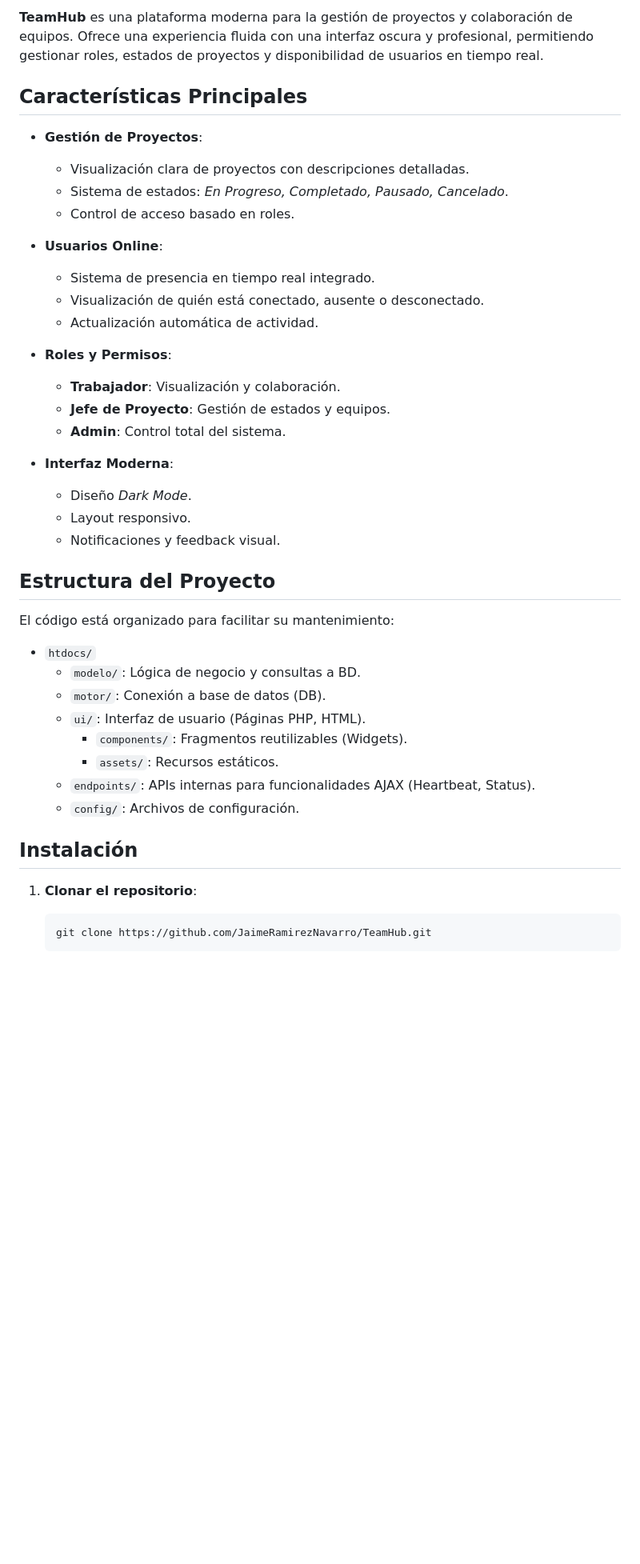
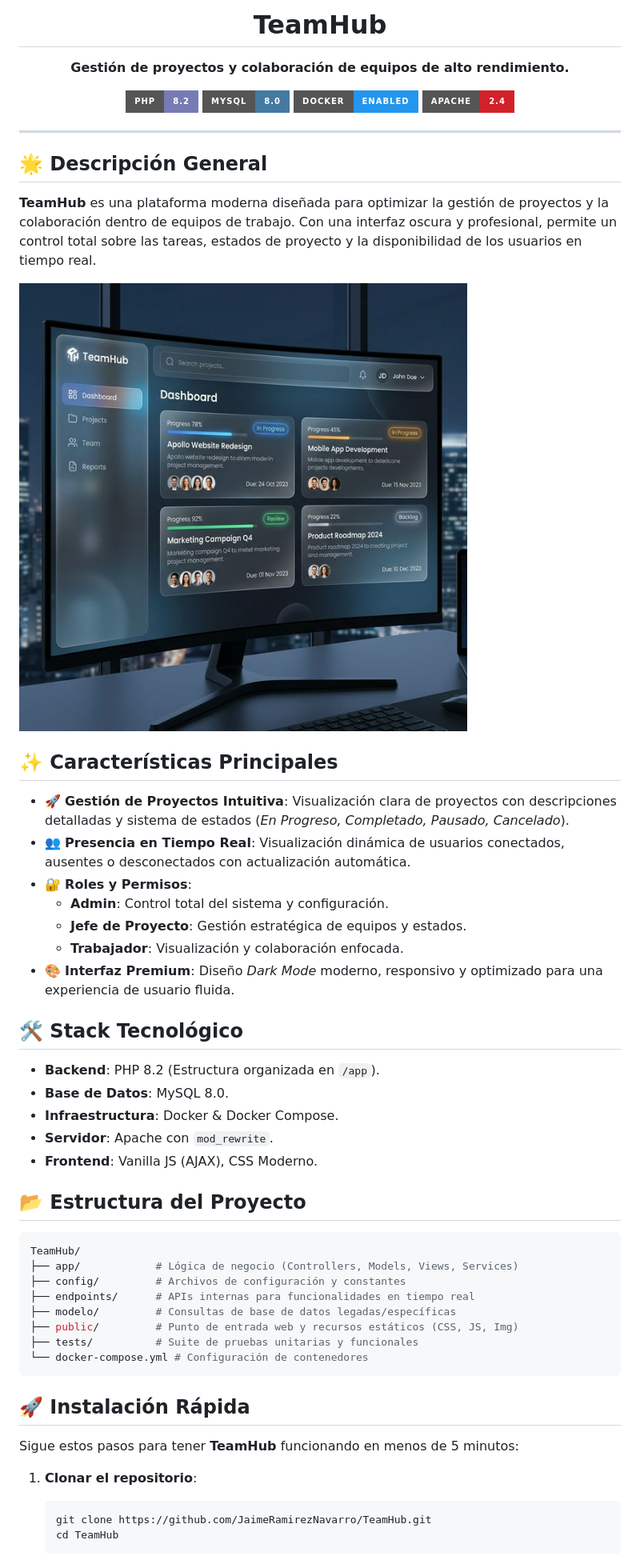
Before and after one commit to JaimeRamirezNavarro/TeamHub, a Markdown page: README.md, the part around one of its changes. Shown at 80% size. Rendered like a GitHub page; pictures changed too: public/assets/img/mockup.png (added); badges without logos; blank space fills up the shorter version.

Commit message:
Actualizacion README

````diff
--- a/README.md
+++ b/README.md
@@ -2,45 +4,63 @@
 
-**TeamHub** es una plataforma moderna para la gestión de proyectos y colaboración de equipos. Ofrece una experiencia fluida con una interfaz oscura y profesional, permitiendo gestionar roles, estados de proyectos y disponibilidad de usuarios en tiempo real.
+<h1 align="center">TeamHub</h1>
 
-## Características Principales
+<p align="center">
+  <strong>Gestión de proyectos y colaboración de equipos de alto rendimiento.</strong>
+</p>
 
--   **Gestión de Proyectos**:
-    -   Visualización clara de proyectos con descripciones detalladas.
-    -   Sistema de estados: *En Progreso, Completado, Pausado, Cancelado*.
-    -   Control de acceso basado en roles.
+<p align="center">
+  <img src="https://img.shields.io/badge/PHP-8.2-777BB4?style=for-the-badge&logo=php&logoColor=white" alt="PHP" />
+  <img src="https://img.shields.io/badge/MySQL-8.0-4479A1?style=for-the-badge&logo=mysql&logoColor=white" alt="MySQL" />
+  <img src="https://img.shields.io/badge/Docker-Enabled-2496ED?style=for-the-badge&logo=docker&logoColor=white" alt="Docker" />
+  <img src="https://img.shields.io/badge/Apache-2.4-D22128?style=for-the-badge&logo=apache&logoColor=white" alt="Apache" />
+</p>
 
--   **Usuarios Online**:
-    -   Sistema de presencia en tiempo real integrado.
-    -   Visualización de quién está conectado, ausente o desconectado.
-    -   Actualización automática de actividad.
+---
 
--   **Roles y Permisos**:
-    -   **Trabajador**: Visualización y colaboración.
-    -   **Jefe de Proyecto**: Gestión de estados y equipos.
-    -   **Admin**: Control total del sistema.
+## 🌟 Descripción General
 
--   **Interfaz Moderna**:
-    -   Diseño *Dark Mode*.
-    -   Layout responsivo.
-    -   Notificaciones y feedback visual.
+**TeamHub** es una plataforma moderna diseñada para optimizar la gestión de proyectos y la colaboración dentro de equipos de trabajo. Con una interfaz oscura y profesional, permite un control total sobre las tareas, estados de proyecto y la disponibilidad de los usuarios en tiempo real.
 
-## Estructura del Proyecto
+![TeamHub Mockup](public/assets/img/mockup.png)
 
-El código está organizado para facilitar su mantenimiento:
+## ✨ Características Principales
 
--   `htdocs/`
-    -   `modelo/`: Lógica de negocio y consultas a BD.
-    -   `motor/`: Conexión a base de datos (DB).
-    -   `ui/`: Interfaz de usuario (Páginas PHP, HTML).
-        -   `components/`: Fragmentos reutilizables (Widgets).
-        -   `assets/`: Recursos estáticos.
-    -   `endpoints/`: APIs internas para funcionalidades AJAX (Heartbeat, Status).
-    -   `config/`: Archivos de configuración.
+-   🚀 **Gestión de Proyectos Intuitiva**: Visualización clara de proyectos con descripciones detalladas y sistema de estados (*En Progreso, Completado, Pausado, Cancelado*).
+-   👥 **Presencia en Tiempo Real**: Visualización dinámica de usuarios conectados, ausentes o desconectados con actualización automática.
+-   🔐 **Roles y Permisos**:
+    -   **Admin**: Control total del sistema y configuración.
+    -   **Jefe de Proyecto**: Gestión estratégica de equipos y estados.
+    -   **Trabajador**: Visualización y colaboración enfocada.
+-   🎨 **Interfaz Premium**: Diseño *Dark Mode* moderno, responsivo y optimizado para una experiencia de usuario fluida.
 
-## Instalación
+## 🛠️ Stack Tecnológico
+
+-   **Backend**: PHP 8.2 (Estructura organizada en `/app`).
+-   **Base de Datos**: MySQL 8.0.
+-   **Infraestructura**: Docker & Docker Compose.
+-   **Servidor**: Apache con `mod_rewrite`.
+-   **Frontend**: Vanilla JS (AJAX), CSS Moderno.
+
+## 📂 Estructura del Proyecto
+
+```bash
+TeamHub/
+├── app/            # Lógica de negocio (Controllers, Models, Views, Services)
+├── config/         # Archivos de configuración y constantes
+├── endpoints/      # APIs internas para funcionalidades en tiempo real
+├── modelo/         # Consultas de base de datos legadas/específicas
+├── public/         # Punto de entrada web y recursos estáticos (CSS, JS, Img)
+├── tests/          # Suite de pruebas unitarias y funcionales
+└── docker-compose.yml # Configuración de contenedores
+```
+
+## 🚀 Instalación Rápida
+
+Sigue estos pasos para tener **TeamHub** funcionando en menos de 5 minutos:
 
 1.  **Clonar el repositorio**:
     ```bash
     git clone https://github.com/JaimeRamirezNavarro/TeamHub.git
+    cd TeamHub
     ```
 
````
Also changed, not shown: other parts of README.md (+16 -7 lines), public/assets/img/logo.png (added).
